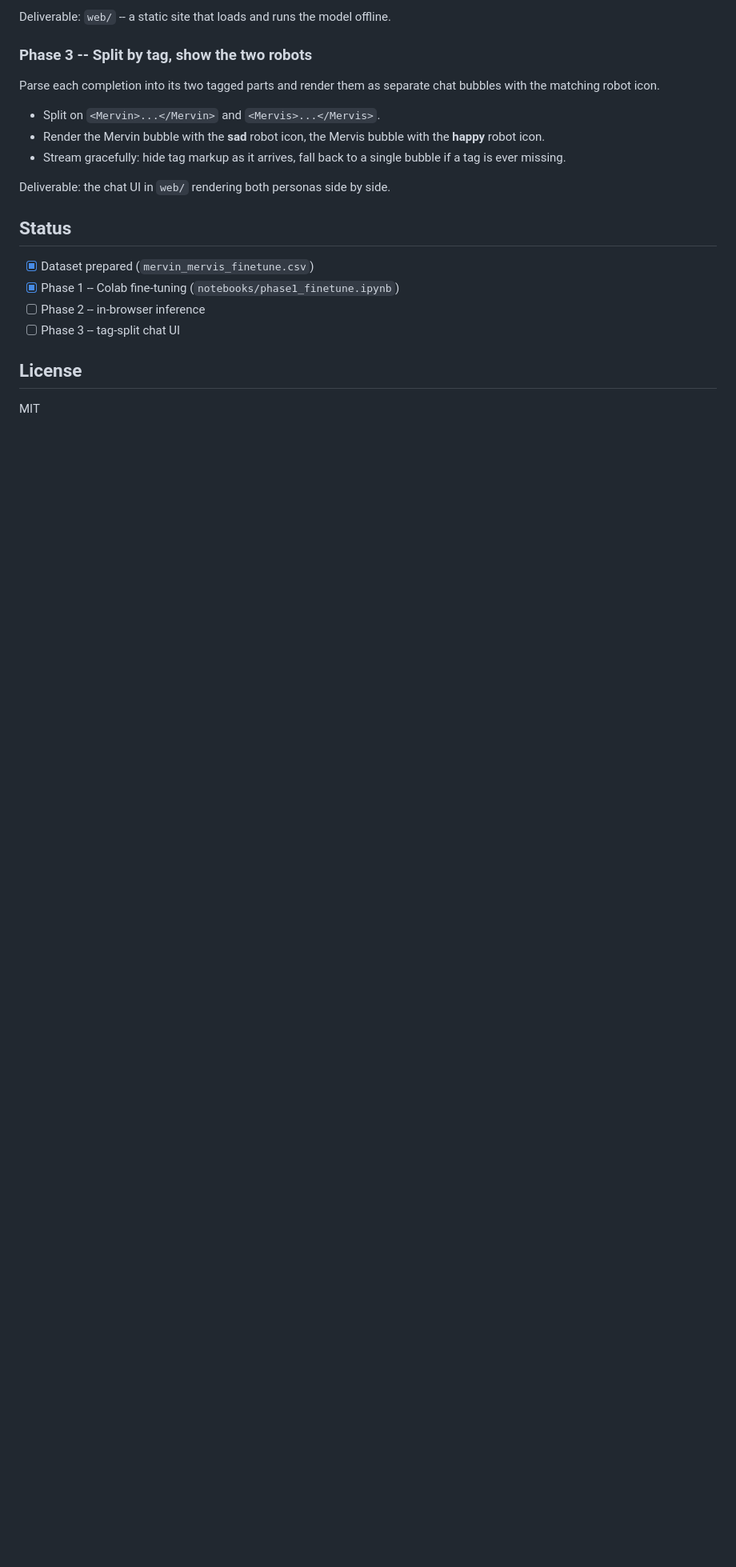
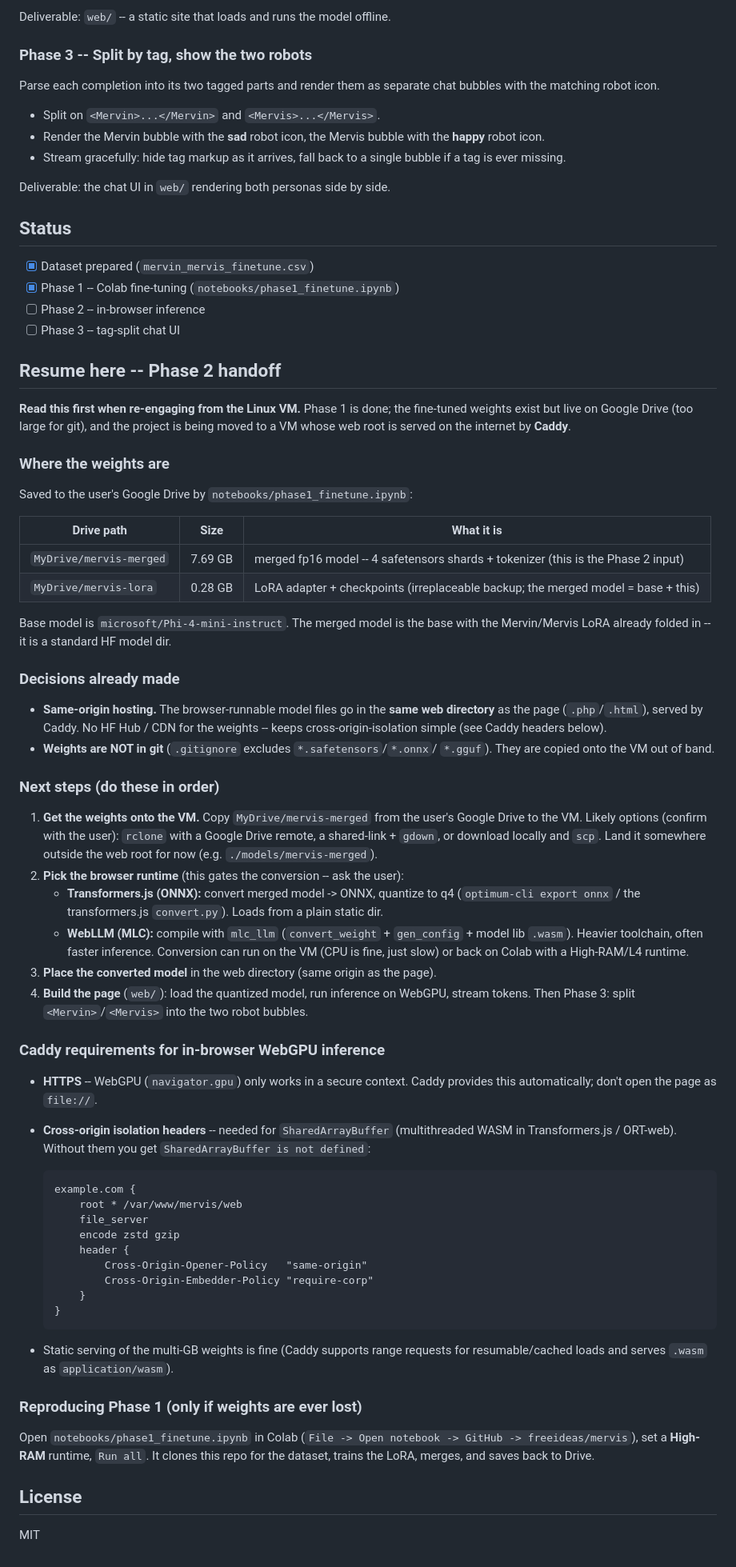
Before and after one commit to freeideas/mervis, a Markdown page: README.md, the part around the change. Shown at 80% size. Rendered like a GitHub page; blank space fills up the shorter version.

Commit message:
Add Phase 2 handoff section to README
Records where the weights live (Google Drive), the same-origin hosting
decision, the ordered next steps (copy weights to VM -> pick runtime ->
convert -> build page), and the Caddy requirements (HTTPS + COOP/COEP) for
in-browser WebGPU inference. Lets a fresh Claude Code session on the VM resume
without re-deriving context.

Co-Authored-By: Claude Opus 4.8 <noreply@anthropic.com>

````diff
--- a/README.md
+++ b/README.md
@@ -83,6 +83,81 @@ Deliverable: the chat UI in `web/` rendering both personas side by side.
 - [ ] Phase 2 -- in-browser inference
 - [ ] Phase 3 -- tag-split chat UI
 
+## Resume here -- Phase 2 handoff
+
+**Read this first when re-engaging from the Linux VM.** Phase 1 is done; the
+fine-tuned weights exist but live on Google Drive (too large for git), and the
+project is being moved to a VM whose web root is served on the internet by
+**Caddy**.
+
+### Where the weights are
+
+Saved to the user's Google Drive by `notebooks/phase1_finetune.ipynb`:
+
+| Drive path                   | Size    | What it is                                              |
+|------------------------------|---------|---------------------------------------------------------|
+| `MyDrive/mervis-merged`      | 7.69 GB | merged fp16 model -- 4 safetensors shards + tokenizer (this is the Phase 2 input) |
+| `MyDrive/mervis-lora`        | 0.28 GB | LoRA adapter + checkpoints (irreplaceable backup; the merged model = base + this) |
+
+Base model is `microsoft/Phi-4-mini-instruct`. The merged model is the base
+with the Mervin/Mervis LoRA already folded in -- it is a standard HF model dir.
+
+### Decisions already made
+
+- **Same-origin hosting.** The browser-runnable model files go in the **same web
+  directory** as the page (`.php`/`.html`), served by Caddy. No HF Hub / CDN for
+  the weights -- keeps cross-origin-isolation simple (see Caddy headers below).
+- **Weights are NOT in git** (`.gitignore` excludes `*.safetensors`/`*.onnx`/
+  `*.gguf`). They are copied onto the VM out of band.
+
+### Next steps (do these in order)
+
+1. **Get the weights onto the VM.** Copy `MyDrive/mervis-merged` from the user's
+   Google Drive to the VM. Likely options (confirm with the user): `rclone` with
+   a Google Drive remote, a shared-link + `gdown`, or download locally and `scp`.
+   Land it somewhere outside the web root for now (e.g. `./models/mervis-merged`).
+2. **Pick the browser runtime** (this gates the conversion -- ask the user):
+   - **Transformers.js (ONNX):** convert merged model -> ONNX, quantize to q4
+     (`optimum-cli export onnx` / the transformers.js `convert.py`). Loads from a
+     plain static dir.
+   - **WebLLM (MLC):** compile with `mlc_llm` (`convert_weight` + `gen_config` +
+     model lib `.wasm`). Heavier toolchain, often faster inference.
+   Conversion can run on the VM (CPU is fine, just slow) or back on Colab with a
+   High-RAM/L4 runtime.
+3. **Place the converted model** in the web directory (same origin as the page).
+4. **Build the page** (`web/`): load the quantized model, run inference on
+   WebGPU, stream tokens. Then Phase 3: split `<Mervin>`/`<Mervis>` into the two
+   robot bubbles.
+
+### Caddy requirements for in-browser WebGPU inference
+
+- **HTTPS** -- WebGPU (`navigator.gpu`) only works in a secure context. Caddy
+  provides this automatically; don't open the page as `file://`.
+- **Cross-origin isolation headers** -- needed for `SharedArrayBuffer`
+  (multithreaded WASM in Transformers.js / ORT-web). Without them you get
+  `SharedArrayBuffer is not defined`:
+
+  ```caddy
+  example.com {
+      root * /var/www/mervis/web
+      file_server
+      encode zstd gzip
+      header {
+          Cross-Origin-Opener-Policy   "same-origin"
+          Cross-Origin-Embedder-Policy "require-corp"
+      }
+  }
+  ```
+
+- Static serving of the multi-GB weights is fine (Caddy supports range requests
+  for resumable/cached loads and serves `.wasm` as `application/wasm`).
+
+### Reproducing Phase 1 (only if weights are ever lost)
+
+Open `notebooks/phase1_finetune.ipynb` in Colab (`File -> Open notebook ->
+GitHub -> freeideas/mervis`), set a **High-RAM** runtime, `Run all`. It clones
+this repo for the dataset, trains the LoRA, merges, and saves back to Drive.
+
 ## License
 
 MIT
````
